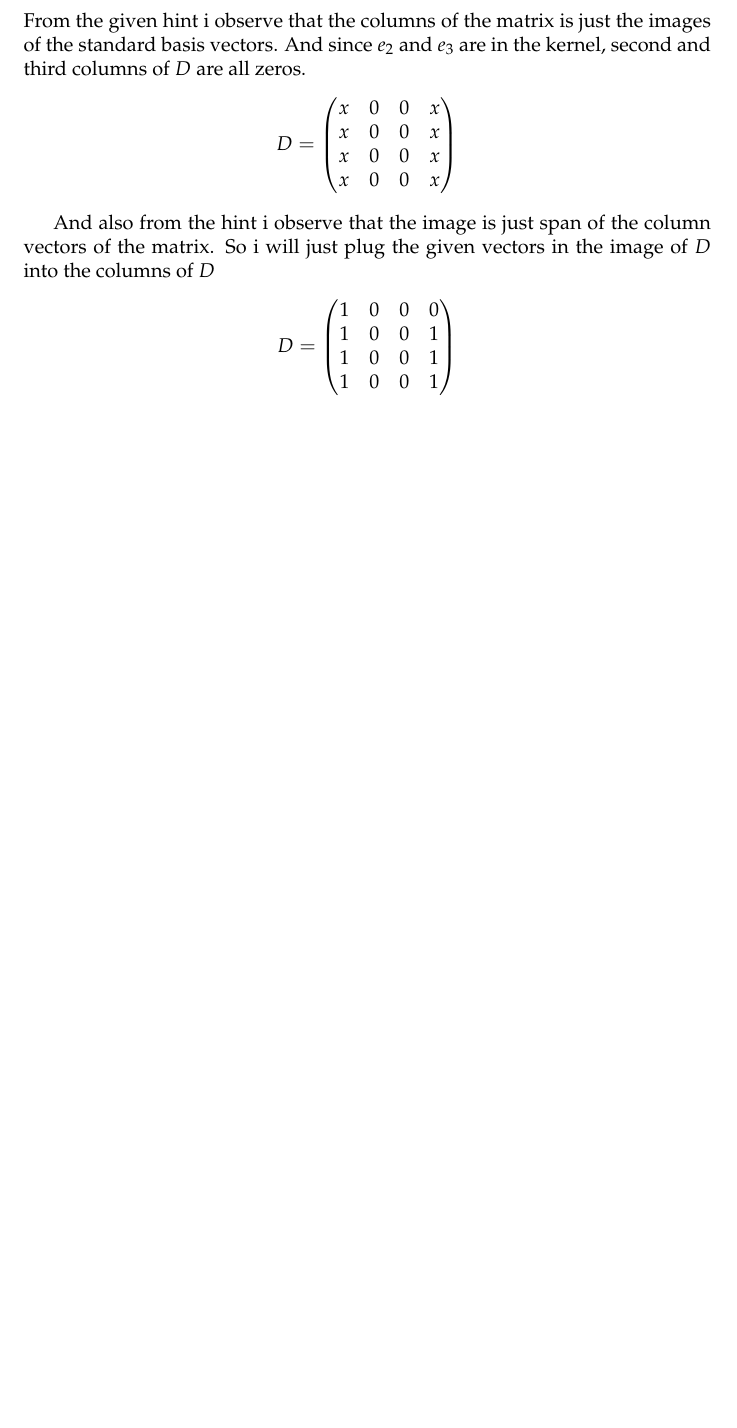
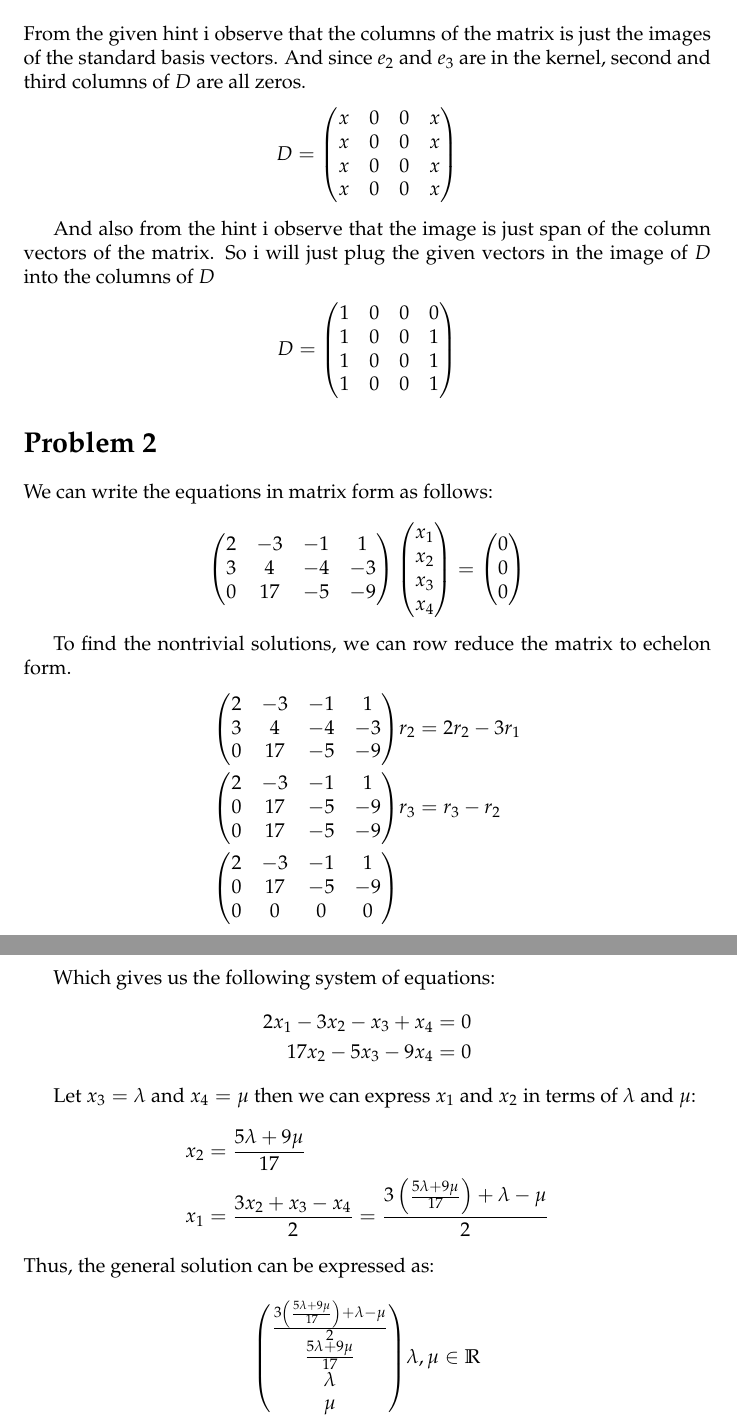
Before and after one commit to apilatosba/math1-homework-sheets, a LaTeX problem sheet (math2/hw9/main.tex): part of the page before the commit and two parts of pages 1 and 2 of 2 after it, the two joined at a grey line, cut so that both start at the same text, the shorter picture padded with empty space. Compiled offline with pdfLaTeX.

Commit message:
hw9 2 (not done)

```diff
--- a/math2/hw9/main.tex
+++ b/math2/hw9/main.tex
@@ -136,5 +136,66 @@ D = \begin{pmatrix}
 \end{pmatrix}
 \end{align*}
 
+\section*{Problem 2}
+We can write the equations in matrix form as follows:
+\begin{align*}
+\begin{pmatrix}
+2 & -3 & -1 & 1 \\
+3 & 4 & -4 & -3 \\
+0 & 17 & -5 & -9
+\end{pmatrix}
+\begin{pmatrix}
+x_1 \\
+x_2 \\
+x_3 \\
+x_4
+\end{pmatrix}
+=
+\begin{pmatrix}
+0 \\
+0 \\
+0
+\end{pmatrix}
+\end{align*}
+
+To find the nontrivial solutions, we can row reduce the matrix to echelon form.
+\begin{align*}
+\begin{pmatrix}
+2 & -3 & -1 & 1 \\
+3 & 4 & -4 & -3 \\
+0 & 17 & -5 & -9
+\end{pmatrix} & r_2 = 2r_2 - 3r_1 \\
+\begin{pmatrix}
+2 & -3 & -1 & 1 \\
+0 & 17 & -5 & -9 \\
+0 & 17 & -5 & -9
+\end{pmatrix} & r_3 = r_3 - r_2 \\
+\begin{pmatrix}
+2 & -3 & -1 & 1 \\
+0 & 17 & -5 & -9 \\
+0 & 0 & 0 & 0
+\end{pmatrix}
+\end{align*}
+
+Which gives us the following system of equations:
+\begin{align*}
+2x_1 - 3x_2 - x_3 + x_4 &= 0 \\
+17x_2 - 5x_3 - 9x_4 &= 0
+\end{align*}
+
+Let \(x_3 = \lambda\) and \(x_4 = \mu\) then we can express \(x_1\) and \(x_2\) in terms of \(\lambda\) and \(\mu\):
+\begin{align*}
+x_2 &= \frac{5\lambda + 9\mu}{17} \\
+x_1 &= \frac{3x_2 + x_3 - x_4}{2} = \frac{3\left(\frac{5\lambda + 9\mu}{17}\right) + \lambda - \mu}{2}
+\end{align*}
+Thus, the general solution can be expressed as:
+\begin{align*}
+\begin{pmatrix}
+\frac{3\left(\frac{5\lambda + 9\mu}{17}\right) + \lambda - \mu}{2} \\
+\frac{5\lambda + 9\mu}{17} \\
+\lambda \\
+\mu
+\end{pmatrix} & \lambda, \mu \in \mathbb{R}
+\end{align*}
 
 \end{document}
```
Also changed, not shown: math2/hw9/main.pdf.
